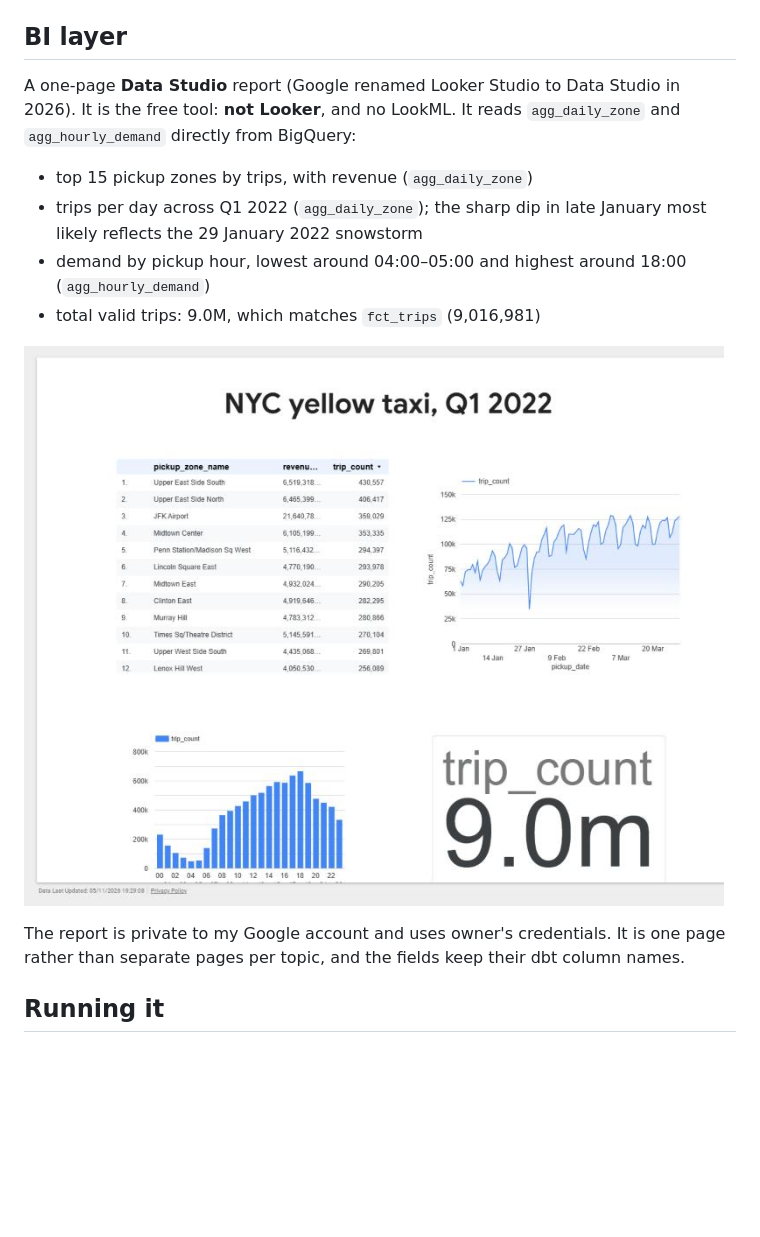
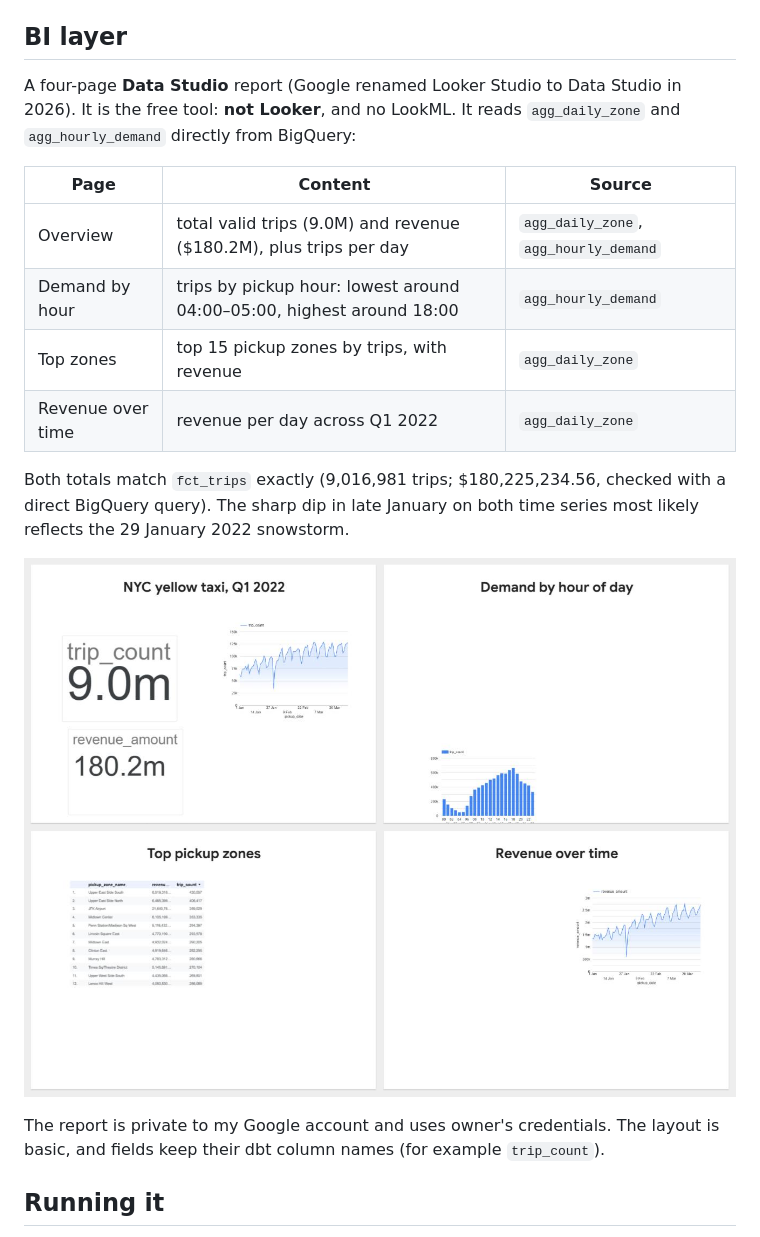
Before and after one commit to aleks-al-aleksandrov/nyc-taxi-bigquery-analytics, a Markdown page: README.md, the part around the change. Rendered like a GitHub page; pictures changed too: docs/dashboard.png; blank space fills up the shorter version.

Commit message:
Expand the Data Studio report to four pages
Overview (trips and revenue totals, daily trips), Demand by hour,
Top zones and Revenue over time. The screenshot now shows all four
pages, and the README BI section describes each page; both totals
were checked against fct_trips.

```diff
--- a/README.md
+++ b/README.md
@@ -123,20 +123,26 @@ compares `SELECT *` against named columns and `COUNT(DISTINCT)` against
 
 ## BI layer
 
-A one-page **Data Studio** report (Google renamed Looker Studio to Data Studio
+A four-page **Data Studio** report (Google renamed Looker Studio to Data Studio
 in 2026). It is the free tool: **not Looker**, and no LookML. It reads
 `agg_daily_zone` and `agg_hourly_demand` directly from BigQuery:
 
-- top 15 pickup zones by trips, with revenue (`agg_daily_zone`)
-- trips per day across Q1 2022 (`agg_daily_zone`); the sharp dip in late January most likely reflects the 29 January 2022 snowstorm
-- demand by pickup hour, lowest around 04:00–05:00 and highest around 18:00 (`agg_hourly_demand`)
-- total valid trips: 9.0M, which matches `fct_trips` (9,016,981)
+| Page | Content | Source |
+|---|---|---|
+| Overview | total valid trips (9.0M) and revenue ($180.2M), plus trips per day | `agg_daily_zone`, `agg_hourly_demand` |
+| Demand by hour | trips by pickup hour: lowest around 04:00–05:00, highest around 18:00 | `agg_hourly_demand` |
+| Top zones | top 15 pickup zones by trips, with revenue | `agg_daily_zone` |
+| Revenue over time | revenue per day across Q1 2022 | `agg_daily_zone` |
 
-![Data Studio dashboard](docs/dashboard.png)
+Both totals match `fct_trips` exactly (9,016,981 trips; $180,225,234.56,
+checked with a direct BigQuery query). The sharp dip in late January on both
+time series most likely reflects the 29 January 2022 snowstorm.
+
+![Data Studio dashboard, all four pages](docs/dashboard.png)
 
 The report is private to my Google account and uses owner's credentials.
-It is one page rather than separate pages per topic, and the fields keep
-their dbt column names.
+The layout is basic, and fields keep their dbt column names (for example
+`trip_count`).
 
 ## Running it
 
```
